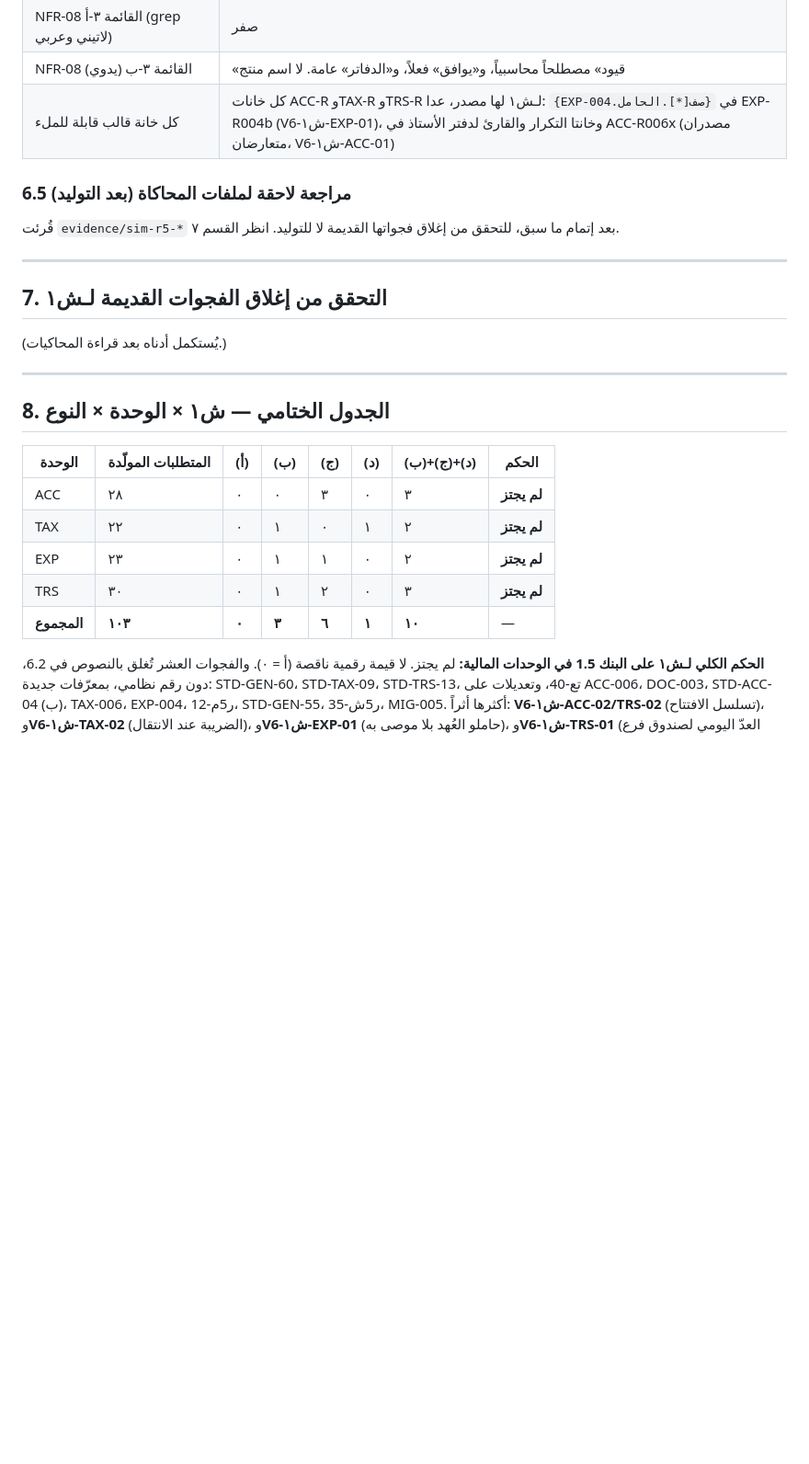
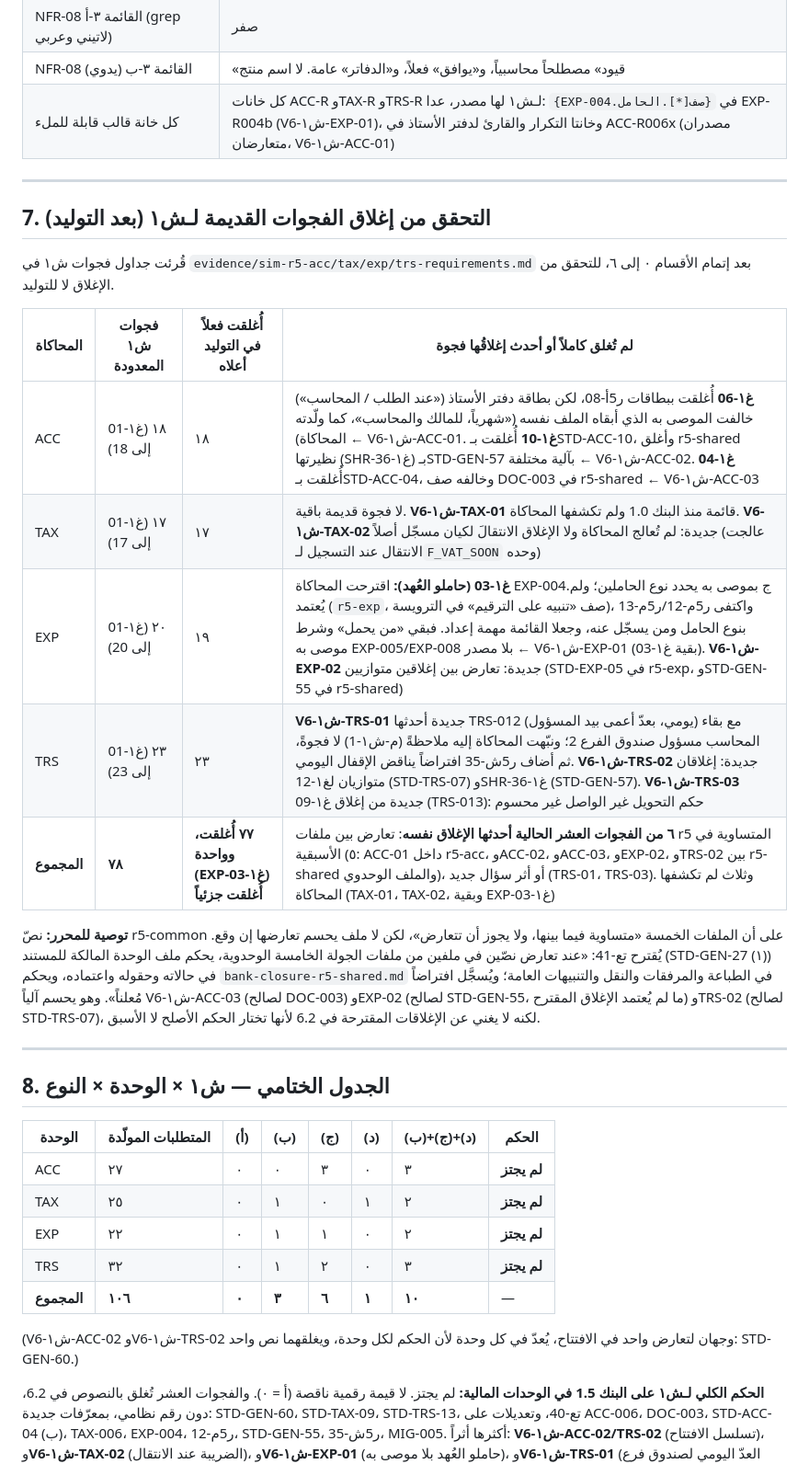
Before and after one commit to eyad62689-lab/trustscan, a Markdown page: erp-requirements-workshop/evidence/verify-r6-p1-fin.md, the part around the change. Shown at 92% size. Rendered like a GitHub page; blank space fills up the shorter version.

Commit message:
Add round-6 verification: persona 1 financial units (final)
Co-Authored-By: Claude Opus 5.5 <noreply@anthropic.com>
Claude-Session: https://claude.ai/code/session_01TPpGZwyW4nfdfnV7XJFoQ7

```diff
--- a/erp-requirements-workshop/evidence/verify-r6-p1-fin.md
+++ b/erp-requirements-workshop/evidence/verify-r6-p1-fin.md
@@ -554,15 +554,21 @@ STD-GEN-27 (وحدة المستند وصلاحية الإنشاء؛ وصفتا
 | NFR-08 القائمة ٣-ب (يدوي) | «قيود» مصطلحاً محاسبياً، و«يوافق» فعلاً، و«الدفاتر» عامة. لا اسم منتج |
 | كل خانة قالب قابلة للملء | كل خانات ACC-R وTAX-R وTRS-R لـش١ لها مصدر، عدا: `{EXP-004.صف[*].الحامل}` في EXP-R004b (V6-ش١-EXP-01)، وخانتا التكرار والقارئ لدفتر الأستاذ في ACC-R006x (مصدران متعارضان، V6-ش١-ACC-01) |
 
-### 6.5 مراجعة لاحقة لملفات المحاكاة (بعد التوليد)
-
-قُرئت `evidence/sim-r5-*` بعد إتمام ما سبق، للتحقق من إغلاق فجواتها القديمة لا للتوليد. انظر القسم ٧.
-
 ---
 
-## 7. التحقق من إغلاق الفجوات القديمة لـش١
+## 7. التحقق من إغلاق الفجوات القديمة لـش١ (بعد التوليد)
 
-(يُستكمل أدناه بعد قراءة المحاكيات.)
+قُرئت جداول فجوات ش١ في `evidence/sim-r5-acc/tax/exp/trs-requirements.md` بعد إتمام الأقسام ٠ إلى ٦، للتحقق من الإغلاق لا للتوليد.
+
+| المحاكاة | فجوات ش١ المعدودة | أُغلقت فعلاً في التوليد أعلاه | لم تُغلق كاملاً أو أحدث إغلاقُها فجوة |
+|---|---|---|---|
+| ACC | ١٨ (غ١-01 إلى 18) | ١٨ | **غ١-06** أُغلقت ببطاقات ر5أ-08، لكن بطاقة دفتر الأستاذ («عند الطلب / المحاسب») خالفت الموصى به الذي أبقاه الملف نفسه («شهرياً، للمالك والمحاسب»، كما ولّدته المحاكاة) ← V6-ش١-ACC-01. **غ١-10** أُغلقت بـSTD-ACC-10، وأغلق r5-shared نظيرتها (SHR-غ١-36) بـSTD-GEN-57 بآلية مختلفة ← V6-ش١-ACC-02. **غ١-04** أُغلقت بـSTD-ACC-04، وخالفه صف DOC-003 في r5-shared ← V6-ش١-ACC-03 |
+| TAX | ١٧ (غ١-01 إلى 17) | ١٧ | لا فجوة قديمة باقية. **V6-ش١-TAX-01** قائمة منذ البنك 1.0 ولم تكشفها المحاكاة. **V6-ش١-TAX-02** جديدة: لم تُعالج المحاكاة ولا الإغلاق الانتقالَ لكيان مسجّل أصلاً (عالجت الانتقال عند التسجيل لـ`F_VAT_SOON` وحده) |
+| EXP | ٢٠ (غ١-01 إلى 20) | ١٩ | **غ١-03 (حاملو العُهد):** اقترحت المحاكاة EXP-004.ج بموصى به يحدد نوع الحاملين؛ ولم يُعتمد (`r5-exp`، صف «تنبيه على الترقيم» في الترويسة)، واكتفى ر5م-12/ر5م-13 بنوع الحامل ومن يسجّل عنه، وجعلا القائمة مهمة إعداد. فبقي «من يحمل» وشرط موصى به EXP-005/EXP-008 بلا مصدر ← V6-ش١-EXP-01 (بقية غ١-03). **V6-ش١-EXP-02** جديدة: تعارض بين إغلاقين متوازيين (STD-EXP-05 في r5-exp، وSTD-GEN-55 في r5-shared) |
+| TRS | ٢٣ (غ١-01 إلى 23) | ٢٣ | **V6-ش١-TRS-01** جديدة أحدثها TRS-012 (يومي، بعدّ أعمى بيد المسؤول) مع بقاء المحاسب مسؤول صندوق الفرع 2؛ ونبّهت المحاكاة إليه ملاحظةً (م-ش١-1) لا فجوةً، ثم أضاف ر5ش-35 افتراضاً يناقض الإقفال اليومي. **V6-ش١-TRS-02** جديدة: إغلاقان متوازيان لغ١-12 (STD-TRS-07) وSHR-غ١-36 (STD-GEN-57). **V6-ش١-TRS-03** جديدة من إغلاق غ١-09 (TRS-013): حكم التحويل غير الواصل غير محسوم |
+| **المجموع** | **٧٨** | **٧٧ أُغلقت، وواحدة (EXP-غ١-03) أُغلقت جزئياً** | **٦ من الفجوات العشر الحالية أحدثها الإغلاق نفسه**: تعارض بين ملفات r5 المتساوية في الأسبقية (٥: ACC-01 داخل r5-acc، وACC-02، وACC-03، وEXP-02، وTRS-02 بين r5-shared والملف الوحدوي)، أو أثر سؤال جديد (TRS-01، TRS-03). وثلاث لم تكشفها المحاكاة (TAX-01، TAX-02، وبقية EXP-غ١-03) |
+
+**توصية للمحرر:** نصّ r5-common على أن الملفات الخمسة «متساوية فيما بينها، ولا يجوز أن تتعارض»، لكن لا ملف يحسم تعارضها إن وقع. يُقترح تع-41: «عند تعارض نصّين في ملفين من ملفات الجولة الخامسة الوحدوية، يحكم ملف الوحدة المالكة للمستند (STD-GEN-27 (١)) في حالاته وحقوله واعتماده، ويحكم `bank-closure-r5-shared.md` في الطباعة والمرفقات والنقل والتنبيهات العامة؛ ويُسجَّل افتراضاً مُعلناً». وهو يحسم آلياً V6-ش١-ACC-03 (لصالح DOC-003) وEXP-02 (لصالح STD-GEN-55، ما لم يُعتمد الإغلاق المقترح) وTRS-02 (لصالح STD-TRS-07)، لكنه لا يغني عن الإغلاقات المقترحة في 6.2 لأنها تختار الحكم الأصلح لا الأسبق.
 
 ---
 
@@ -570,10 +576,12 @@ STD-GEN-27 (وحدة المستند وصلاحية الإنشاء؛ وصفتا
 
 | الوحدة | المتطلبات المولّدة | (أ) | (ب) | (ج) | (د) | (ب)+(ج)+(د) | الحكم |
 |---|---|---|---|---|---|---|---|
-| ACC | ٢٨ | ٠ | ٠ | ٣ | ٠ | ٣ | **لم يجتز** |
-| TAX | ٢٢ | ٠ | ١ | ٠ | ١ | ٢ | **لم يجتز** |
-| EXP | ٢٣ | ٠ | ١ | ١ | ٠ | ٢ | **لم يجتز** |
-| TRS | ٣٠ | ٠ | ١ | ٢ | ٠ | ٣ | **لم يجتز** |
-| **المجموع** | **١٠٣** | **٠** | **٣** | **٦** | **١** | **١٠** | — |
+| ACC | ٢٧ | ٠ | ٠ | ٣ | ٠ | ٣ | **لم يجتز** |
+| TAX | ٢٥ | ٠ | ١ | ٠ | ١ | ٢ | **لم يجتز** |
+| EXP | ٢٢ | ٠ | ١ | ١ | ٠ | ٢ | **لم يجتز** |
+| TRS | ٣٢ | ٠ | ١ | ٢ | ٠ | ٣ | **لم يجتز** |
+| **المجموع** | **١٠٦** | **٠** | **٣** | **٦** | **١** | **١٠** | — |
+
+(V6-ش١-ACC-02 وV6-ش١-TRS-02 وجهان لتعارض واحد في الافتتاح، يُعدّ في كل وحدة لأن الحكم لكل وحدة، ويغلقهما نص واحد: STD-GEN-60.)
 
 **الحكم الكلي لـش١ على البنك 1.5 في الوحدات المالية:** لم يجتز. لا قيمة رقمية ناقصة (أ = ٠). والفجوات العشر تُغلق بالنصوص في 6.2، دون رقم نظامي، بمعرّفات جديدة: STD-GEN-60، STD-TAX-09، STD-TRS-13، تع-40، وتعديلات على ACC-006، DOC-003، STD-ACC-04 (ب)، TAX-006، EXP-004، ر5م-12، STD-GEN-55، ر5ش-35، MIG-005. أكثرها أثراً: **V6-ش١-ACC-02/TRS-02** (تسلسل الافتتاح)، و**V6-ش١-TAX-02** (الضريبة عند الانتقال)، و**V6-ش١-EXP-01** (حاملو العُهد بلا موصى به)، و**V6-ش١-TRS-01** (العدّ اليومي لصندوق فرع مسؤوله في المقر).
```
